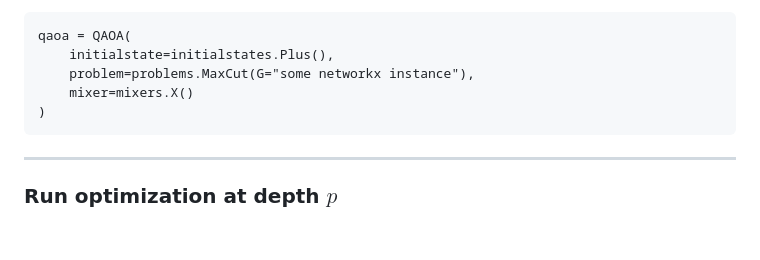
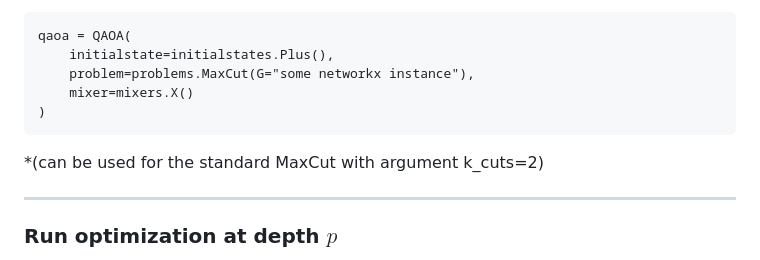
Before and after one commit to OpenQuantumComputing/QAOA, a Markdown page: README.md, the part around the change printed below. GitHub-like rendering; blank space fills up the shorter version.

Commit message:
indication for standard MaxCut

```diff
--- a/README.md
+++ b/README.md
@@ -70,6 +70,7 @@ To make an ansatz for the MaxCut problem, the X-mixer and the initial state $|+\
 		mixer=mixers.X()
 	)
 
+*(can be used for the standard MaxCut with argument k_cuts=2)
 ***
 ### Run optimization at depth $p$
 
```
Also changed, not shown: other parts of README.md (+1 -1 lines).
